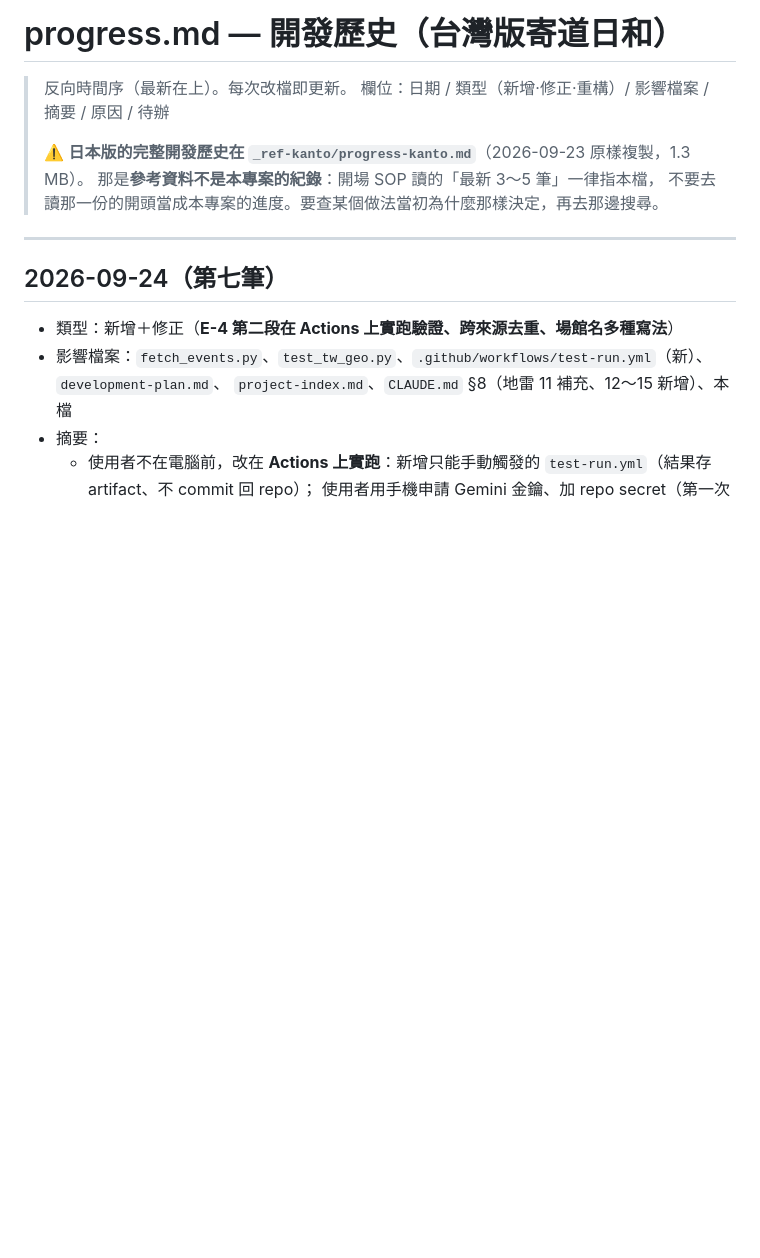
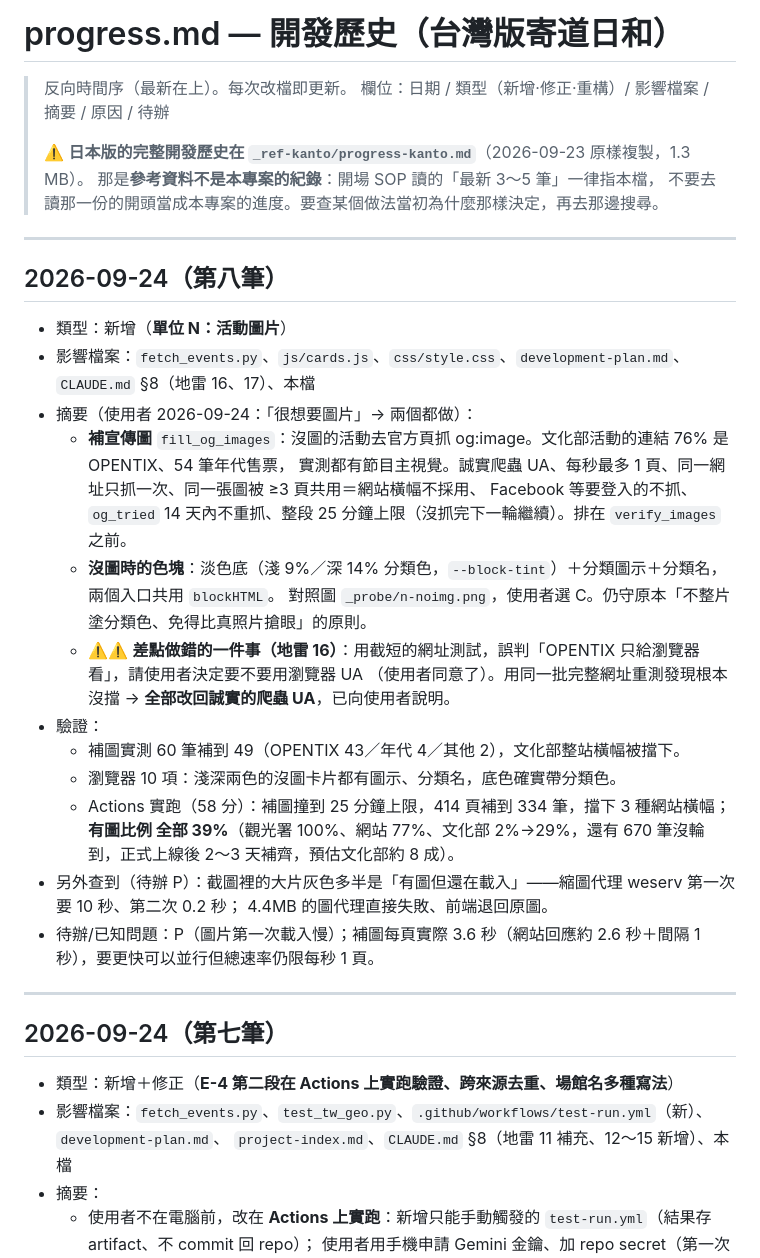
Before and after one commit to JP-study-list/taiwan-events, a Markdown page: progress.md, the part around the change. Drawn GitHub-style; blank space fills up the shorter version.

Commit message:
docs: 單位 N 活動圖片完成，記錄截短網址誤判與縮圖代理首次載入慢
Co-Authored-By: Claude Opus 5.5 <noreply@anthropic.com>

```diff
--- a/progress.md
+++ b/progress.md
@@ -6,6 +6,29 @@
 > ⚠️ **日本版的完整開發歷史在 `_ref-kanto/progress-kanto.md`**（2026-09-23 原樣複製，1.3 MB）。
 > 那是**參考資料不是本專案的紀錄**：開場 SOP 讀的「最新 3～5 筆」一律指本檔，
 > 不要去讀那一份的開頭當成本專案的進度。要查某個做法當初為什麼那樣決定，再去那邊搜尋。
+
+---
+
+## 2026-09-24（第八筆）
+
+- 類型：新增（**單位 N：活動圖片**）
+- 影響檔案：`fetch_events.py`、`js/cards.js`、`css/style.css`、`development-plan.md`、`CLAUDE.md` §8（地雷 16、17）、本檔
+- 摘要（使用者 2026-09-24：「很想要圖片」→ 兩個都做）：
+  - **補宣傳圖** `fill_og_images`：沒圖的活動去官方頁抓 og:image。文化部活動的連結 76% 是 OPENTIX、54 筆年代售票，
+    實測都有節目主視覺。誠實爬蟲 UA、每秒最多 1 頁、同一網址只抓一次、同一張圖被 ≥3 頁共用＝網站橫幅不採用、
+    Facebook 等要登入的不抓、`og_tried` 14 天內不重抓、整段 25 分鐘上限（沒抓完下一輪繼續）。排在 `verify_images` 之前。
+  - **沒圖時的色塊**：淡色底（淺 9%／深 14% 分類色，`--block-tint`）＋分類圖示＋分類名，兩個入口共用 `blockHTML`。
+    對照圖 `_probe/n-noimg.png`，使用者選 C。仍守原本「不整片塗分類色、免得比真照片搶眼」的原則。
+  - ⚠️⚠️ **差點做錯的一件事（地雷 16）**：用截短的網址測試，誤判「OPENTIX 只給瀏覽器看」，請使用者決定要不要用瀏覽器 UA
+    （使用者同意了）。用同一批完整網址重測發現根本沒擋 → **全部改回誠實的爬蟲 UA**，已向使用者說明。
+- 驗證：
+  - 補圖實測 60 筆補到 49（OPENTIX 43／年代 4／其他 2），文化部整站橫幅被擋下。
+  - 瀏覽器 10 項：淺深兩色的沒圖卡片都有圖示、分類名，底色確實帶分類色。
+  - Actions 實跑（58 分）：補圖撞到 25 分鐘上限，414 頁補到 334 筆，擋下 3 種網站橫幅；
+    **有圖比例 全部 39%**（觀光署 100%、網站 77%、文化部 2%→29%，還有 670 筆沒輪到，正式上線後 2～3 天補齊，預估文化部約 8 成）。
+- 另外查到（待辦 P）：截圖裡的大片灰色多半是「有圖但還在載入」——縮圖代理 weserv 第一次要 10 秒、第二次 0.2 秒；
+  4.4MB 的圖代理直接失敗、前端退回原圖。
+- 待辦/已知問題：P（圖片第一次載入慢）；補圖每頁實際 3.6 秒（網站回應約 2.6 秒＋間隔 1 秒），要更快可以並行但總速率仍限每秒 1 頁。
 
 ---
 
```
Also changed, not shown: CLAUDE.md (+8 -0 lines), development-plan.md (+2 -1 lines).
